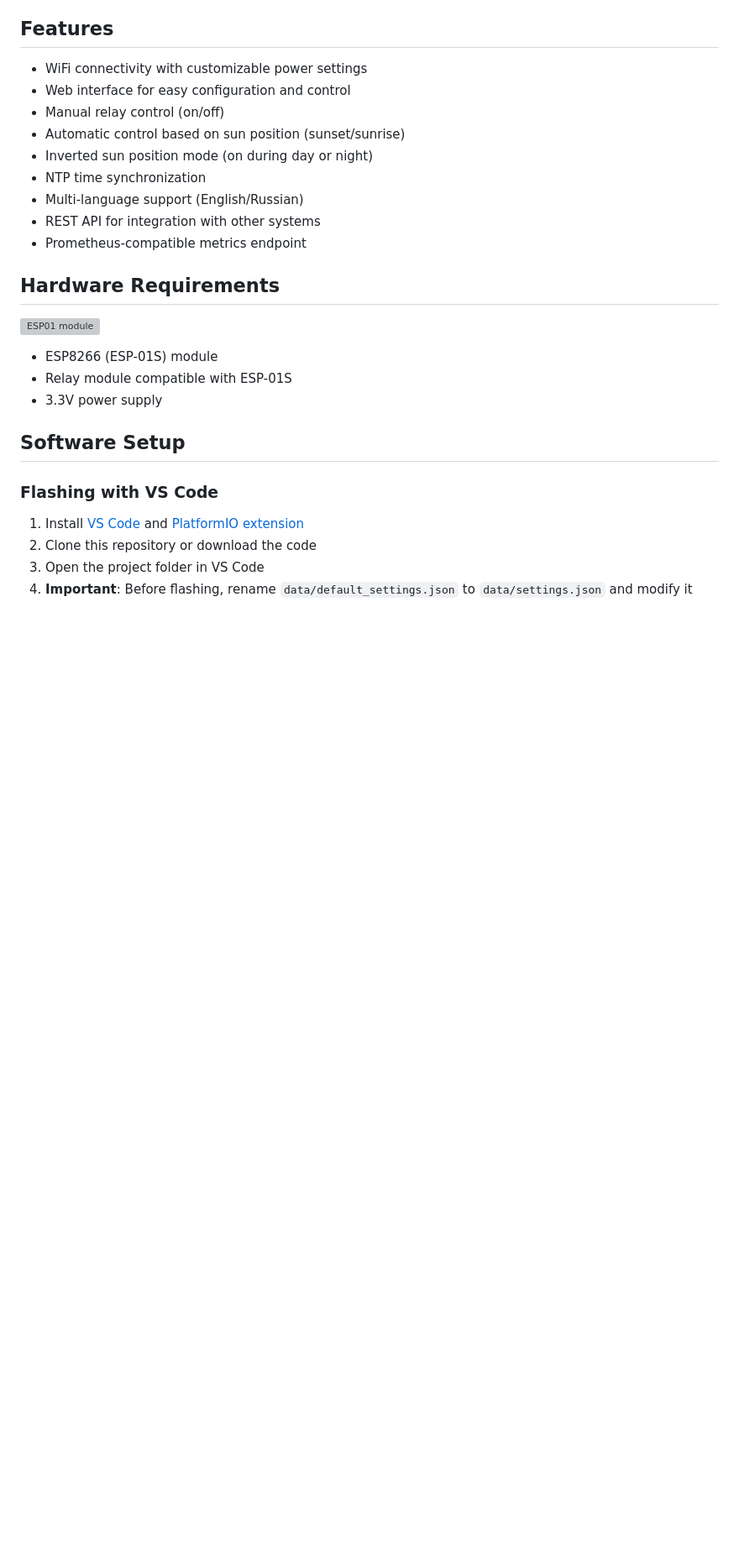
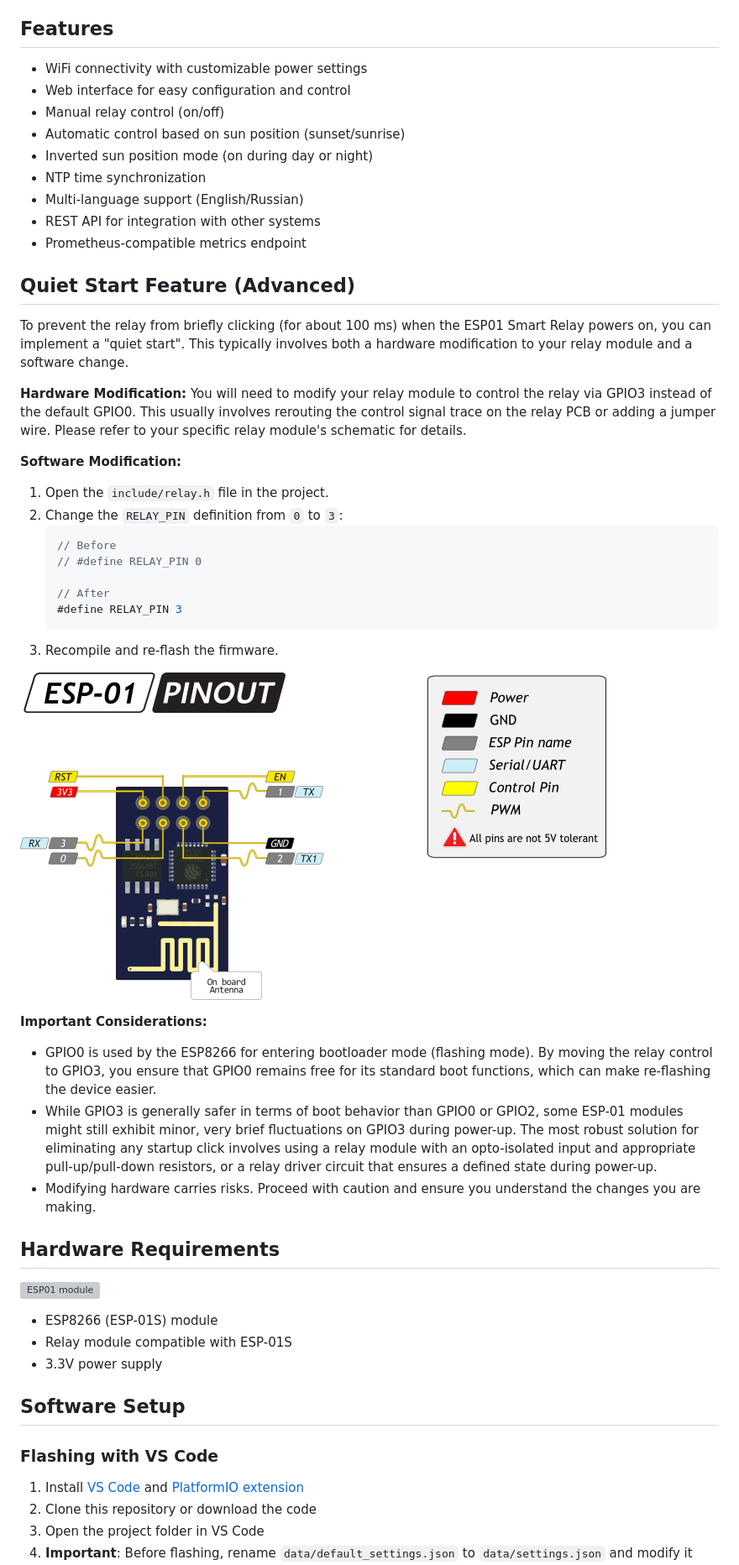
Before and after one commit to RootShell-coder/ESP01-Smart-Relay, a Markdown page: README.md, the part around the change. Shown: that part at 84% size. Rendered like a GitHub page; pictures changed too: img/ESP01-pinout.png (added); blank space fills up the shorter version; grey boxes are pictures that could not be loaded.

Commit message:
rdm

````diff
--- a/README.md
+++ b/README.md
@@ -37,6 +37,32 @@ With the sun position inversion feature, you can also set the device to operate
 - Multi-language support (English/Russian)
 - REST API for integration with other systems
 - Prometheus-compatible metrics endpoint
+
+## Quiet Start Feature (Advanced)
+
+To prevent the relay from briefly clicking (for about 100 ms) when the ESP01 Smart Relay powers on, you can implement a "quiet start". This typically involves both a hardware modification to your relay module and a software change.
+
+**Hardware Modification:**
+You will need to modify your relay module to control the relay via GPIO3 instead of the default GPIO0. This usually involves rerouting the control signal trace on the relay PCB or adding a jumper wire. Please refer to your specific relay module's schematic for details.
+
+**Software Modification:**
+1. Open the `include/relay.h` file in the project.
+2. Change the `RELAY_PIN` definition from `0` to `3`:
+   ```cpp
+   // Before
+   // #define RELAY_PIN 0
+
+   // After
+   #define RELAY_PIN 3
+   ```
+3. Recompile and re-flash the firmware.
+
+![ESP01 Pinout](img/ESP01-pinout.png)
+
+**Important Considerations:**
+- GPIO0 is used by the ESP8266 for entering bootloader mode (flashing mode). By moving the relay control to GPIO3, you ensure that GPIO0 remains free for its standard boot functions, which can make re-flashing the device easier.
+- While GPIO3 is generally safer in terms of boot behavior than GPIO0 or GPIO2, some ESP-01 modules might still exhibit minor, very brief fluctuations on GPIO3 during power-up. The most robust solution for eliminating any startup click involves using a relay module with an opto-isolated input and appropriate pull-up/pull-down resistors, or a relay driver circuit that ensures a defined state during power-up.
+- Modifying hardware carries risks. Proceed with caution and ensure you understand the changes you are making.
 
 ## Hardware Requirements
 
````
